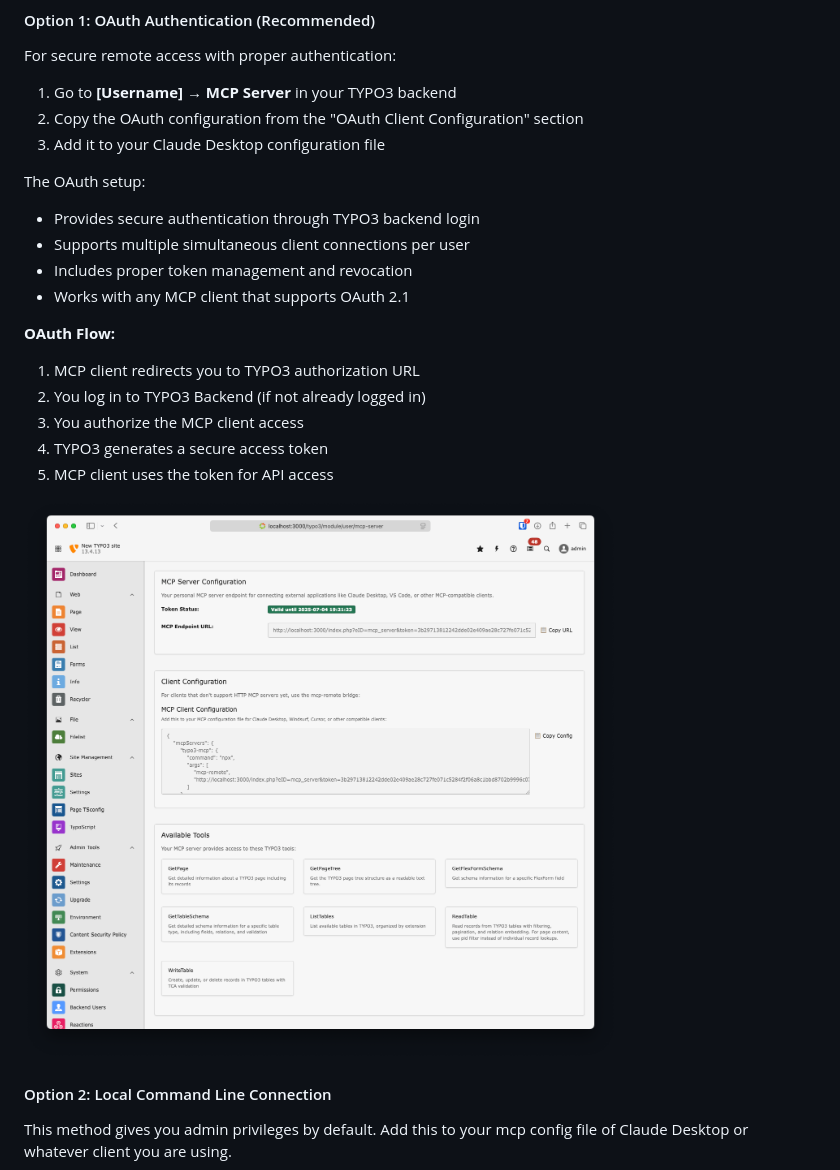
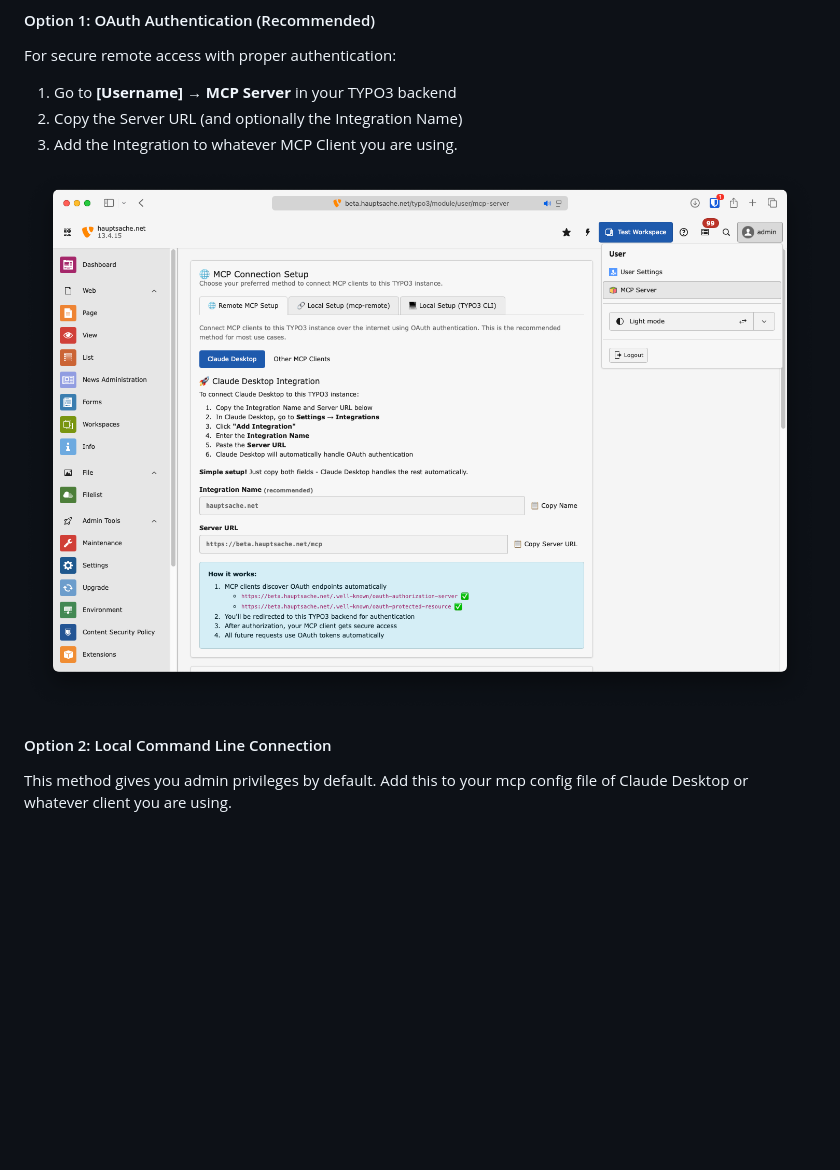
Before and after one commit to hauptsacheNet/typo3-mcp-server, a Markdown page: README.md, the part around one of its changes. Drawn GitHub-style; pictures changed too: mcp_setup.png; blank space fills up the shorter version.

```diff
--- a/README.md
+++ b/README.md
@@ -87,21 +68,8 @@ There are two ways to connect AI assistants like Claude Desktop to your TYPO3 in
 For secure remote access with proper authentication:
 
 1. Go to **[Username] → MCP Server** in your TYPO3 backend
-2. Copy the OAuth configuration from the "OAuth Client Configuration" section
-3. Add it to your Claude Desktop configuration file
-
-The OAuth setup:
-- Provides secure authentication through TYPO3 backend login
-- Supports multiple simultaneous client connections per user
-- Includes proper token management and revocation
-- Works with any MCP client that supports OAuth 2.1
-
-**OAuth Flow:**
-1. MCP client redirects you to TYPO3 authorization URL
-2. You log in to TYPO3 Backend (if not already logged in)
-3. You authorize the MCP client access
-4. TYPO3 generates a secure access token
-5. MCP client uses the token for API access
+2. Copy the Server URL (and optionally the Integration Name)
+3. Add the Integration to whatever MCP Client you are using.
 
 ![MCP Server Setup](mcp_setup.png)
 
```
Also changed, not shown: other parts of README.md (+12 -58 lines).
